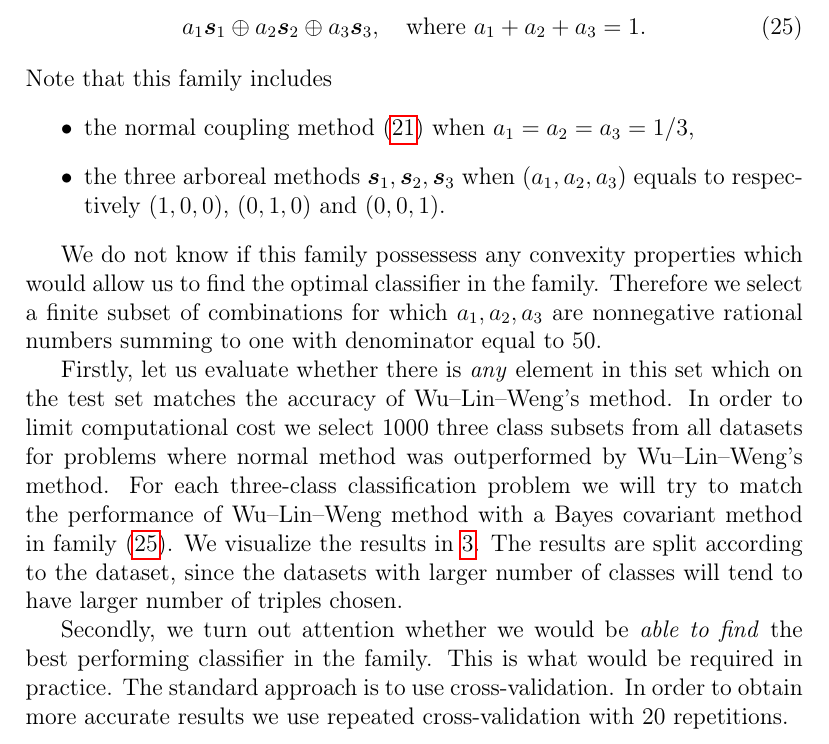
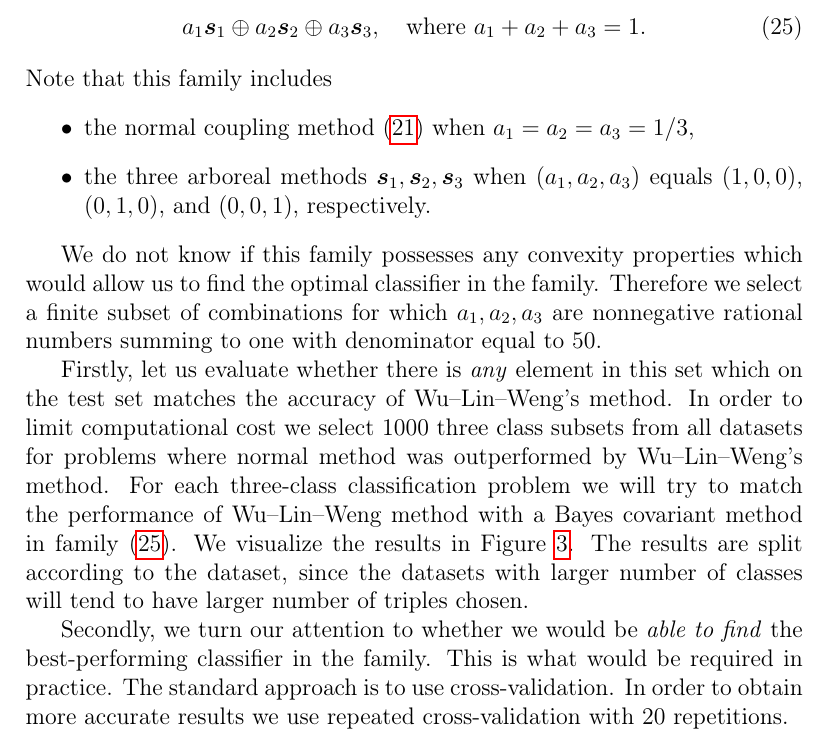
Before and after one commit to ondrej-such/snh1, a LaTeX paper (els.tex, which reads experiment.tex): part of page 19 of 29, cut so that both start at the same text. Compiled offline with pdfLaTeX.

Commit message:
grammatical changes

```diff
--- a/experiment.tex
+++ b/experiment.tex
@@ -82,11 +82,11 @@ a_1 \boldsymbol{s}_1 \oplus a_2 \boldsymbol{s}_2 \oplus a_3 \boldsymbol{s}_3,\qu
 Note that this family includes
 \begin{itemize}
 \item the normal coupling method \eqref{eq:normal3}  when $a_1 = a_2 = a_3 = 1/3$,
-\item  the three arboreal methods $\boldsymbol{s}_1, \boldsymbol{s}_2, \boldsymbol{s}_3$ when $(a_1,a_2,a_3)$ equals to respectively
-   $(1,0,0)$, $(0,1,0)$ and $(0,0,1)$.
+\item  the three arboreal methods $\boldsymbol{s}_1, \boldsymbol{s}_2, \boldsymbol{s}_3$ when $(a_1,a_2,a_3)$ equals
+   $(1,0,0)$, $(0,1,0)$, and $(0,0,1)$, respectively.
 \end{itemize}
 
-We do not know if this family possessess any convexity properties which would allow us to find the optimal classifier in the family.
+We do not know if this family possesses any convexity properties which would allow us to find the optimal classifier in the family.
 Therefore we select a finite subset of combinations for which $a_1, a_2, a_3$ are nonnegative rational numbers summing to one with denominator equal to 50.
 
 
@@ -96,7 +96,7 @@ computational cost we select 1000 three class subsets from all datasets for prob
 where normal method was outperformed by Wu--Lin--Weng's method.
 For each three-class classification problem we will try to match the performance
 of Wu--Lin--Weng method with a Bayes covariant method in family \eqref{eq:family}.
-We visualize the results in \ref{fig:par-bc7}. The results are split according to the dataset,
+We visualize the results in Figure \ref{fig:par-bc7}. The results are split according to the dataset,
 since the datasets with larger number of classes will tend to have larger number of triples chosen.
 \begin{figure}[!ht]
 \includegraphics{exp2-plot7.pdf}
@@ -109,8 +109,8 @@ since the datasets with larger number of classes will tend to have larger number
 % We start by selecting 1000 three class subsets from all datasets for problems
 % where normal method was outperformed by Wu--Lin--Weng's method.
 
-Secondly, we turn out attention whether we would be \emph{able to find} the
-best performing classifier in the family.
+Secondly, we turn our attention to whether we would be \emph{able to find} the
+best-performing classifier in the family.
 This is what would be required in practice. The standard approach is to use
 cross-validation. In order to obtain more accurate results we use repeated cross-validation with 20 repetitions.
 % Selecting parameters for methods in family \eqref{eq:family} requires several methodological choices.
```
